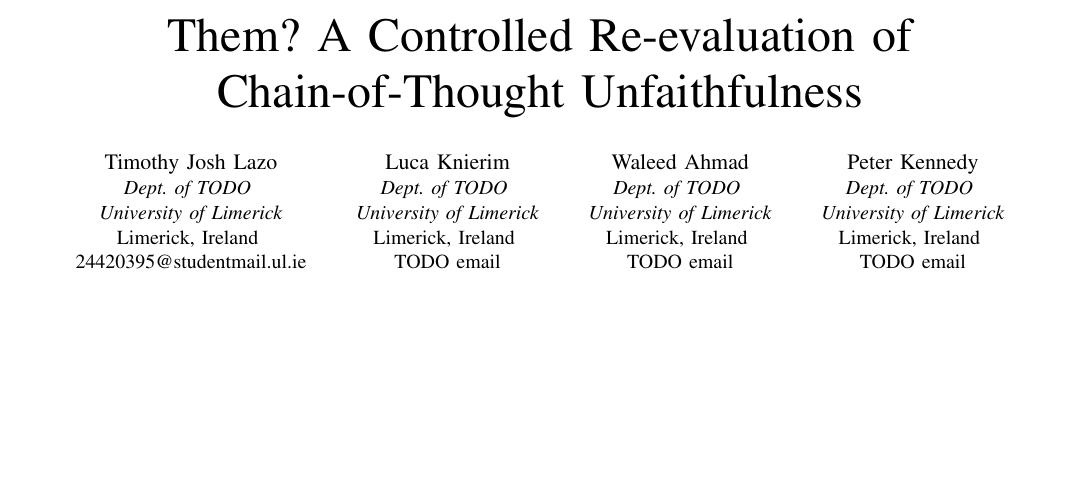
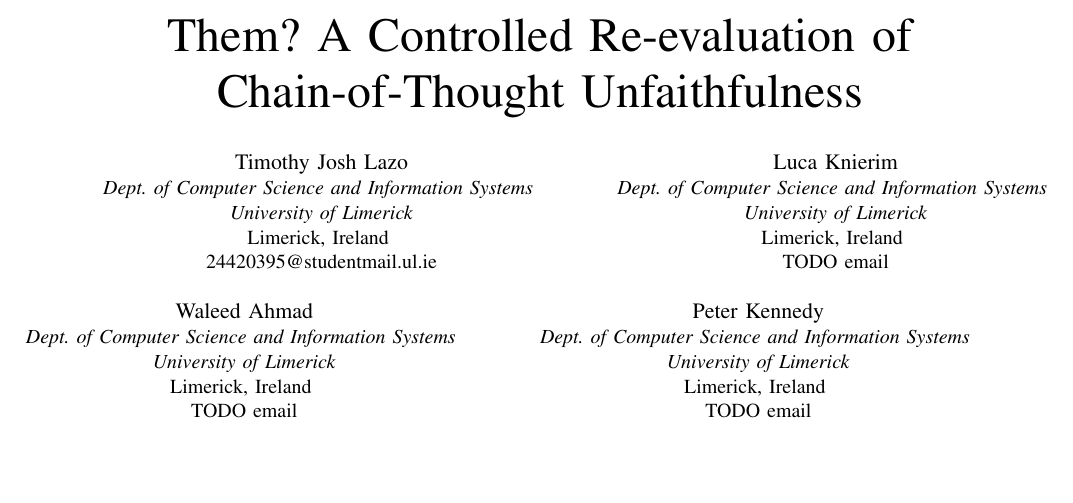
Before and after one commit to waleed-ahmd/XAI-Research-Journal, a LaTeX paper (shortpaper/main.tex): part of page 1 of 2, cut so that both start at the same text, the shorter picture padded with empty space. Compiled offline with pdfLaTeX; a missing font is replaced by an installed copy or a similar font; a LaTeX package or settings file that is missing is left out.

Commit message:
fix(shortpaper): set author department to CSIS

```diff
--- a/shortpaper/main.tex
+++ b/shortpaper/main.tex
@@ -26,25 +26,25 @@
 % TODO(group): check names and department wording, add emails or ORCIDs.
 \author{
 \IEEEauthorblockN{Timothy Josh Lazo}
-\IEEEauthorblockA{\textit{Dept. of TODO} \\
+\IEEEauthorblockA{\textit{Dept. of Computer Science and Information Systems} \\
 \textit{University of Limerick}\\
 Limerick, Ireland \\
 24420395@studentmail.ul.ie}
 \and
 \IEEEauthorblockN{Luca Knierim}
-\IEEEauthorblockA{\textit{Dept. of TODO} \\
+\IEEEauthorblockA{\textit{Dept. of Computer Science and Information Systems} \\
 \textit{University of Limerick}\\
 Limerick, Ireland \\
 TODO email}
 \and
 \IEEEauthorblockN{Waleed Ahmad}
-\IEEEauthorblockA{\textit{Dept. of TODO} \\
+\IEEEauthorblockA{\textit{Dept. of Computer Science and Information Systems} \\
 \textit{University of Limerick}\\
 Limerick, Ireland \\
 TODO email}
 \and
 \IEEEauthorblockN{Peter Kennedy}
-\IEEEauthorblockA{\textit{Dept. of TODO} \\
+\IEEEauthorblockA{\textit{Dept. of Computer Science and Information Systems} \\
 \textit{University of Limerick}\\
 Limerick, Ireland \\
 TODO email}
```
